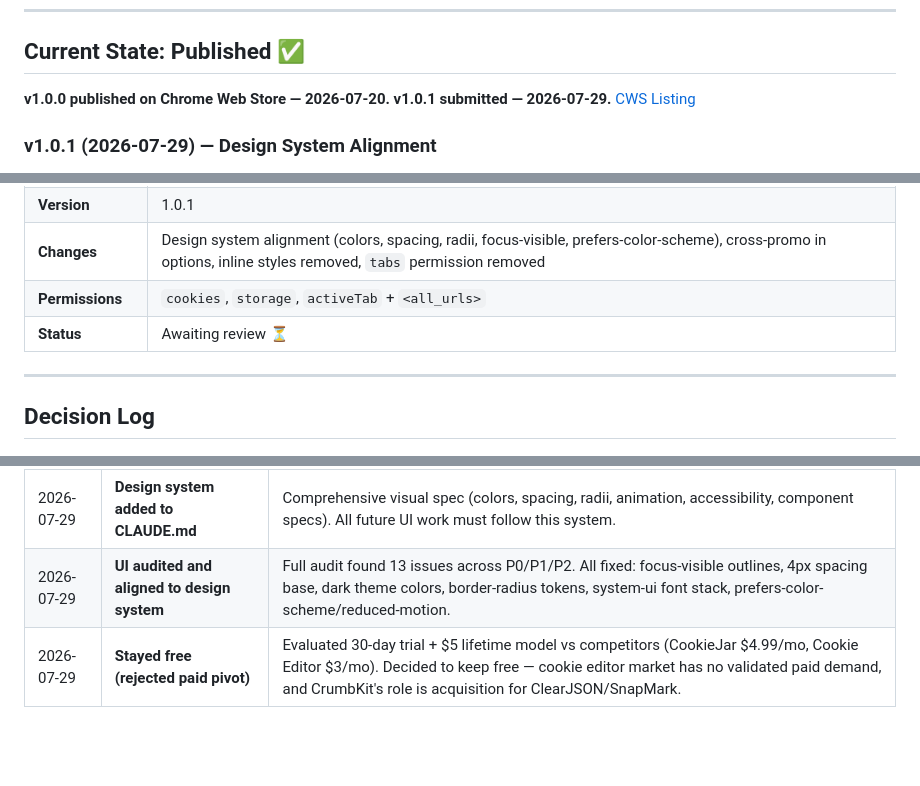
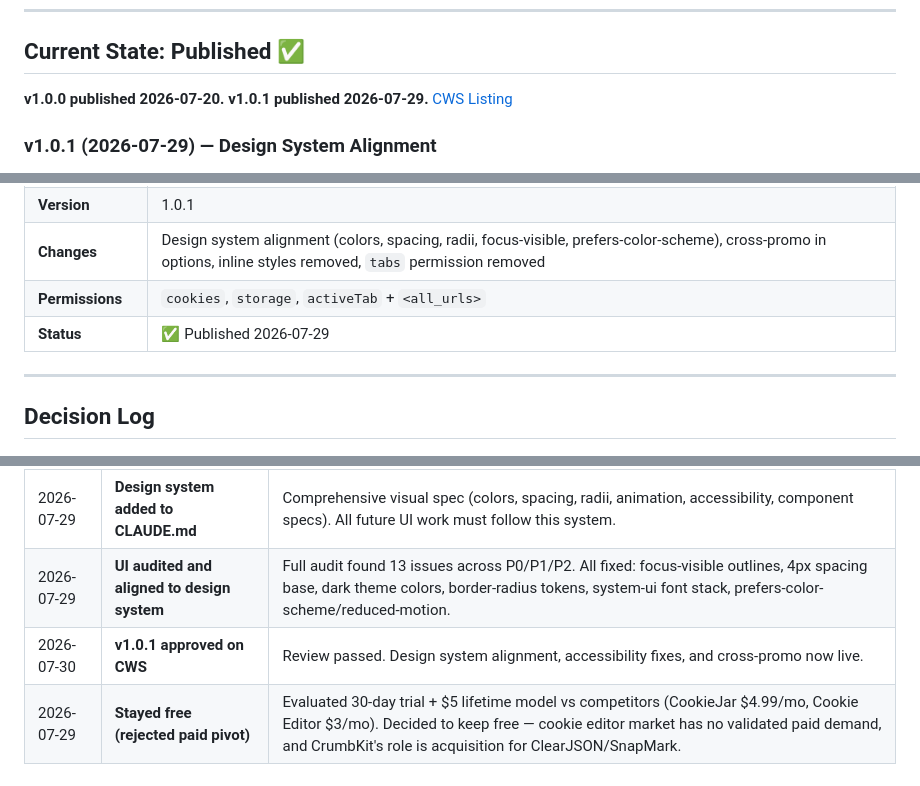
Before and after one commit to wayknow/crumbkit, a Markdown page: STATUS.md, 3 parts joined by grey strips. GitHub-like rendering; blank space fills up the shorter version.

Commit message:
docs: v1.0.1 approved on CWS
Co-Authored-By: Claude <noreply@anthropic.com>

```diff
--- a/STATUS.md
+++ b/STATUS.md
@@ -6,7 +6,7 @@
 
 ## Current State: Published ✅
 
-**v1.0.0 published on Chrome Web Store — 2026-07-20. v1.0.1 submitted — 2026-07-29.**
+**v1.0.0 published 2026-07-20. v1.0.1 published 2026-07-29.**
 [CWS Listing](https://chromewebstore.google.com/detail/crumbkit/ggnfjnagciaomejccfjceniohpdkcbjl)
 
 ### v1.0.1 (2026-07-29) — Design System Alignment
@@ -111,7 +111,7 @@ Run: `npm test`
 | **Version** | 1.0.1 |
 | **Changes** | Design system alignment (colors, spacing, radii, focus-visible, prefers-color-scheme), cross-promo in options, inline styles removed, `tabs` permission removed |
 | **Permissions** | `cookies`, `storage`, `activeTab` + `<all_urls>` |
-| **Status** | Awaiting review ⏳ |
+| **Status** | ✅ Published 2026-07-29 |
 
 ---
 
@@ -129,4 +129,5 @@ Run: `npm test`
 | 2026-07-20 | **Published on CWS!** | v1.0.0 approved and published same day. [CWS link](https://chromewebstore.google.com/detail/crumbkit/ggnfjnagciaomejccfjceniohpdkcbjl). CookieClear → CrumbKit rebrand complete. |
 | 2026-07-29 | **Design system added to CLAUDE.md** | Comprehensive visual spec (colors, spacing, radii, animation, accessibility, component specs). All future UI work must follow this system. |
 | 2026-07-29 | **UI audited and aligned to design system** | Full audit found 13 issues across P0/P1/P2. All fixed: focus-visible outlines, 4px spacing base, dark theme colors, border-radius tokens, system-ui font stack, prefers-color-scheme/reduced-motion. |
+| 2026-07-30 | **v1.0.1 approved on CWS** | Review passed. Design system alignment, accessibility fixes, and cross-promo now live. |
 | 2026-07-29 | **Stayed free (rejected paid pivot)** | Evaluated 30-day trial + $5 lifetime model vs competitors (CookieJar $4.99/mo, Cookie Editor $3/mo). Decided to keep free — cookie editor market has no validated paid demand, and CrumbKit's role is acquisition for ClearJSON/SnapMark. |
```
Also changed, not shown: other parts of STATUS.md (+1 -1 lines).
